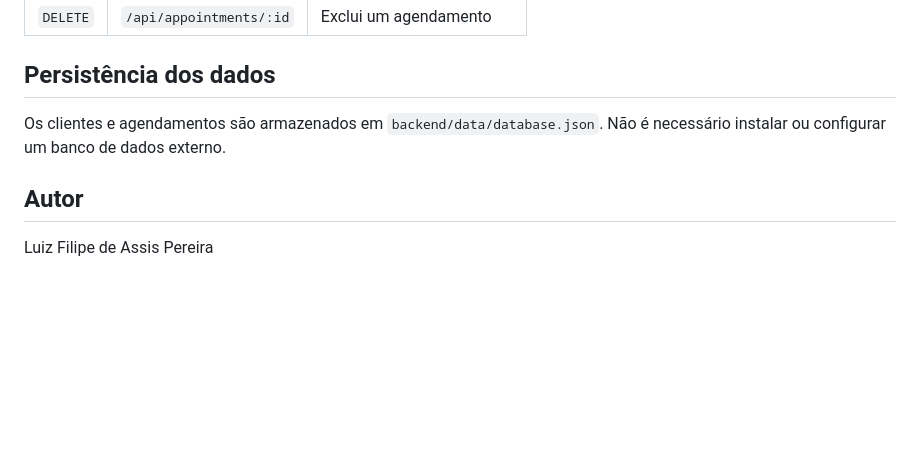
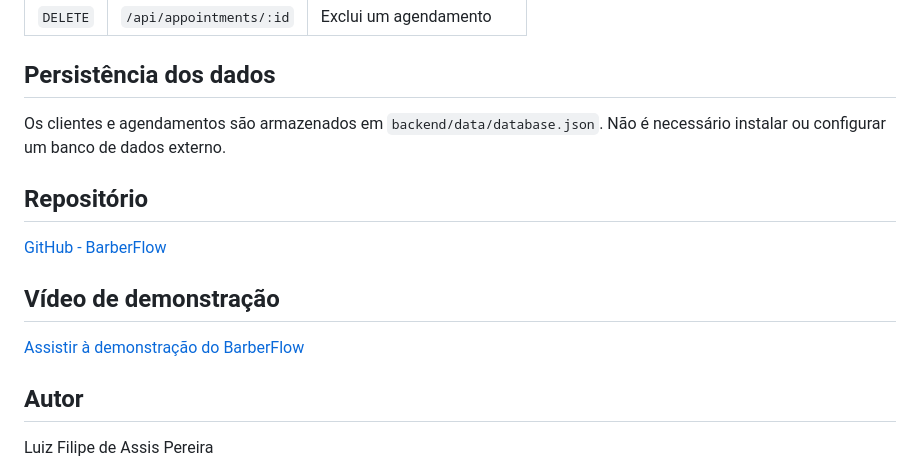
Before and after one commit to luizfilipedeassis/BarberFlow, a Markdown page: README.md, the part around the change. Drawn GitHub-style; blank space fills up the shorter version.

Commit message:
Adição dos links do repositório e vídeo de demonstração

```diff
--- a/README.md
+++ b/README.md
@@ -149,6 +149,14 @@ BarberFlow/
 
 Os clientes e agendamentos são armazenados em `backend/data/database.json`. Não é necessário instalar ou configurar um banco de dados externo.
 
+## Repositório
+
+[GitHub - BarberFlow](https://github.com/luizfilipedeassis/BarberFlow)
+
+## Vídeo de demonstração
+
+[Assistir à demonstração do BarberFlow](https://youtu.be/vUOag-XincY)
+
 ## Autor
 
 Luiz Filipe de Assis Pereira
```
